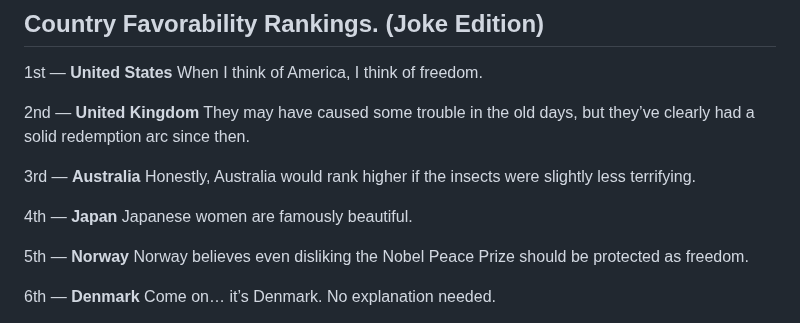
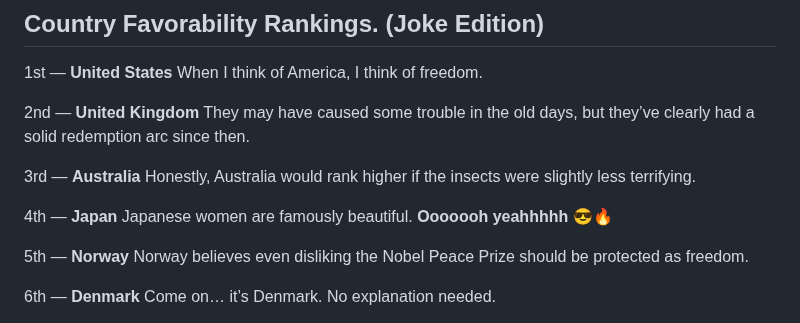
Before and after one commit to jekymin8232/vitalguardai-com, a Markdown page: README.md, the part around the change. Rendered like a GitHub page.

```diff
--- a/README.md
+++ b/README.md
@@ -129,7 +129,7 @@ They may have caused some trouble in the old days, but they’ve clearly had a s
 Honestly, Australia would rank higher if the insects were slightly less terrifying.
 
 4th — **Japan**
-Japanese women are famously beautiful.
+Japanese women are famously beautiful. **Ooooooh yeahhhhh 😎🔥**
 
 5th — **Norway**
 Norway believes even disliking the Nobel Peace Prize should be protected as freedom.
```
